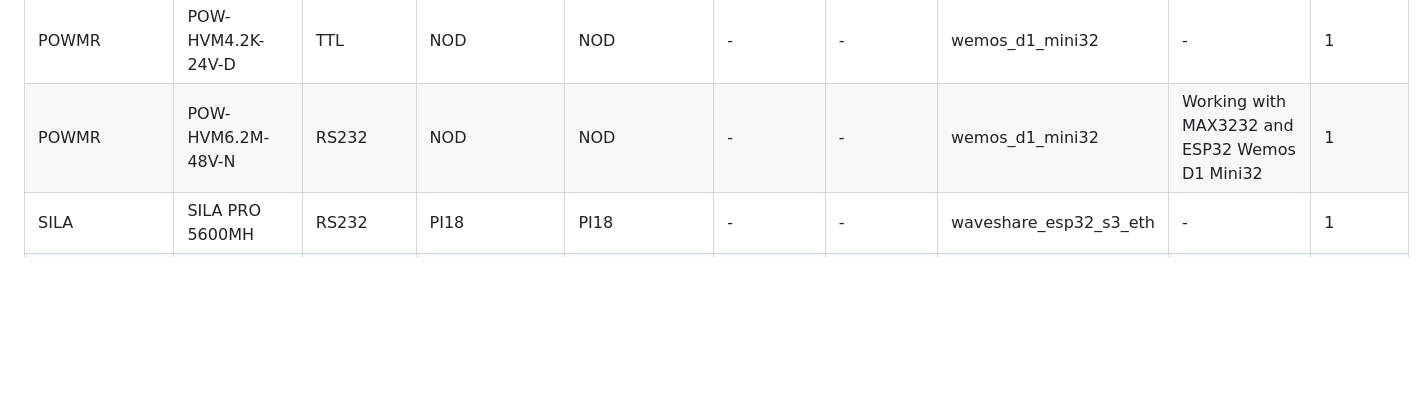
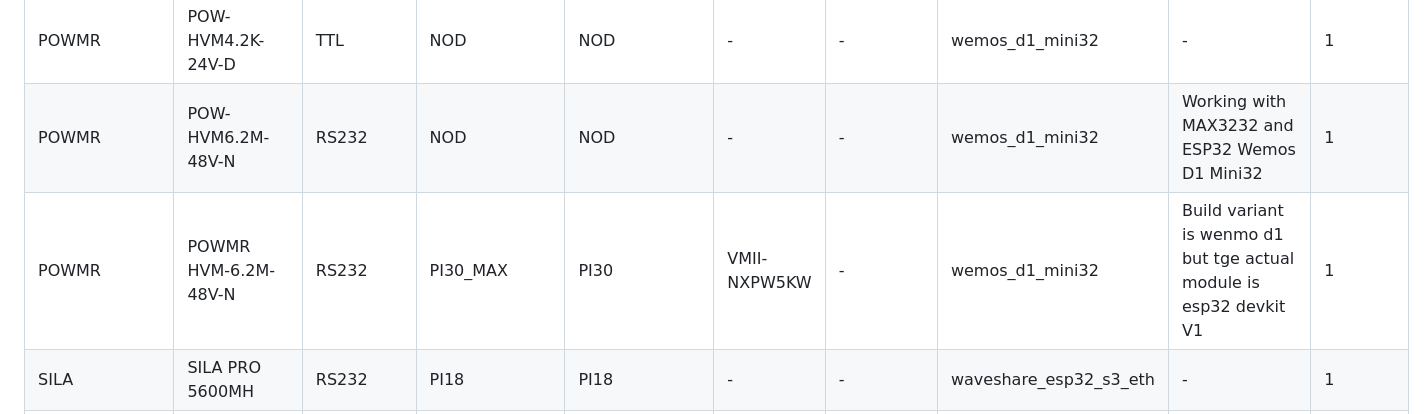
Before and after one commit to softwarecrash/Solar2MQTT, a Markdown page: wiki/Reported-Working-Devices.md, the part around the change. Drawn GitHub-style; blank space fills up the shorter version.

Commit message:
Sync reported working devices

```diff
--- a/wiki/Reported-Working-Devices.md
+++ b/wiki/Reported-Working-Devices.md
@@ -19,6 +19,7 @@ This page is generated automatically from public device reports submitted throug
 | POWMR | POW-HVM10.2M | RS232 | PI30_MAX | PI30 | VMII-NXPW5KW | - | wemos_d1_mini32 | Keeps on disconnecting from WIFI. Only recognizes 1 string of PV. | 1 |
 | POWMR | POW-HVM4.2K-24V-D | TTL | NOD | NOD | - | - | wemos_d1_mini32 | - | 1 |
 | POWMR | POW-HVM6.2M-48V-N | RS232 | NOD | NOD | - | - | wemos_d1_mini32 | Working with MAX3232 and ESP32 Wemos D1 Mini32 | 1 |
+| POWMR | POWMR HVM-6.2M-48V-N | RS232 | PI30_MAX | PI30 | VMII-NXPW5KW | - | wemos_d1_mini32 | Build variant is wenmo d1 but tge actual module is esp32 devkit V1 | 1 |
 | SILA | SILA PRO 5600MH | RS232 | PI18 | PI18 | - | - | waveshare_esp32_s3_eth | - | 1 |
 | SUMRY | SP 7000 | RS232 | PI30 | PI30 | - | - | wemos_d1_mini32 | Battery mode must be not lib | 1 |
 | SUMRY | SP7000 | RS232 | PI30 | PI30 | - | - | esp32c3_supermini | - | 1 |
```
